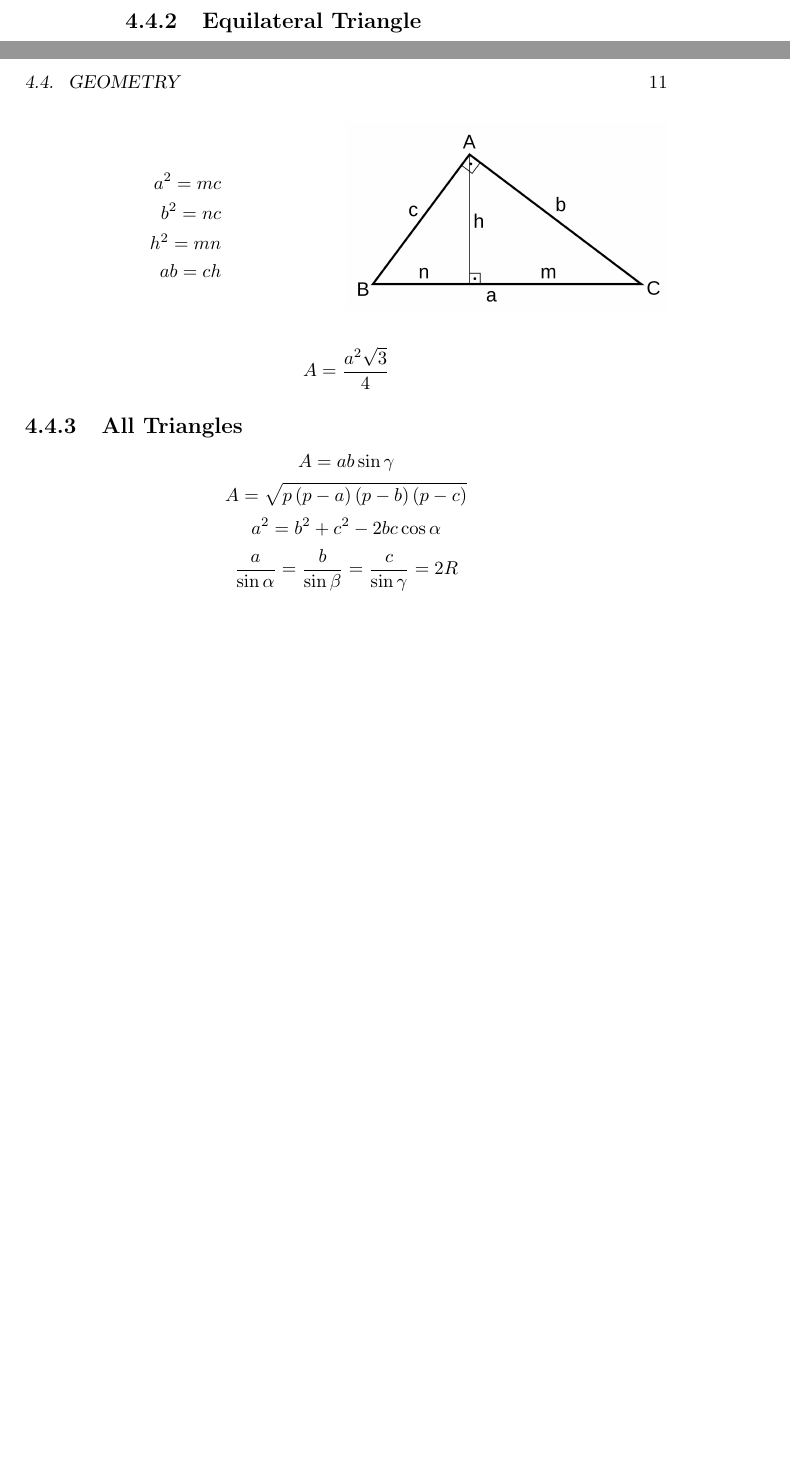
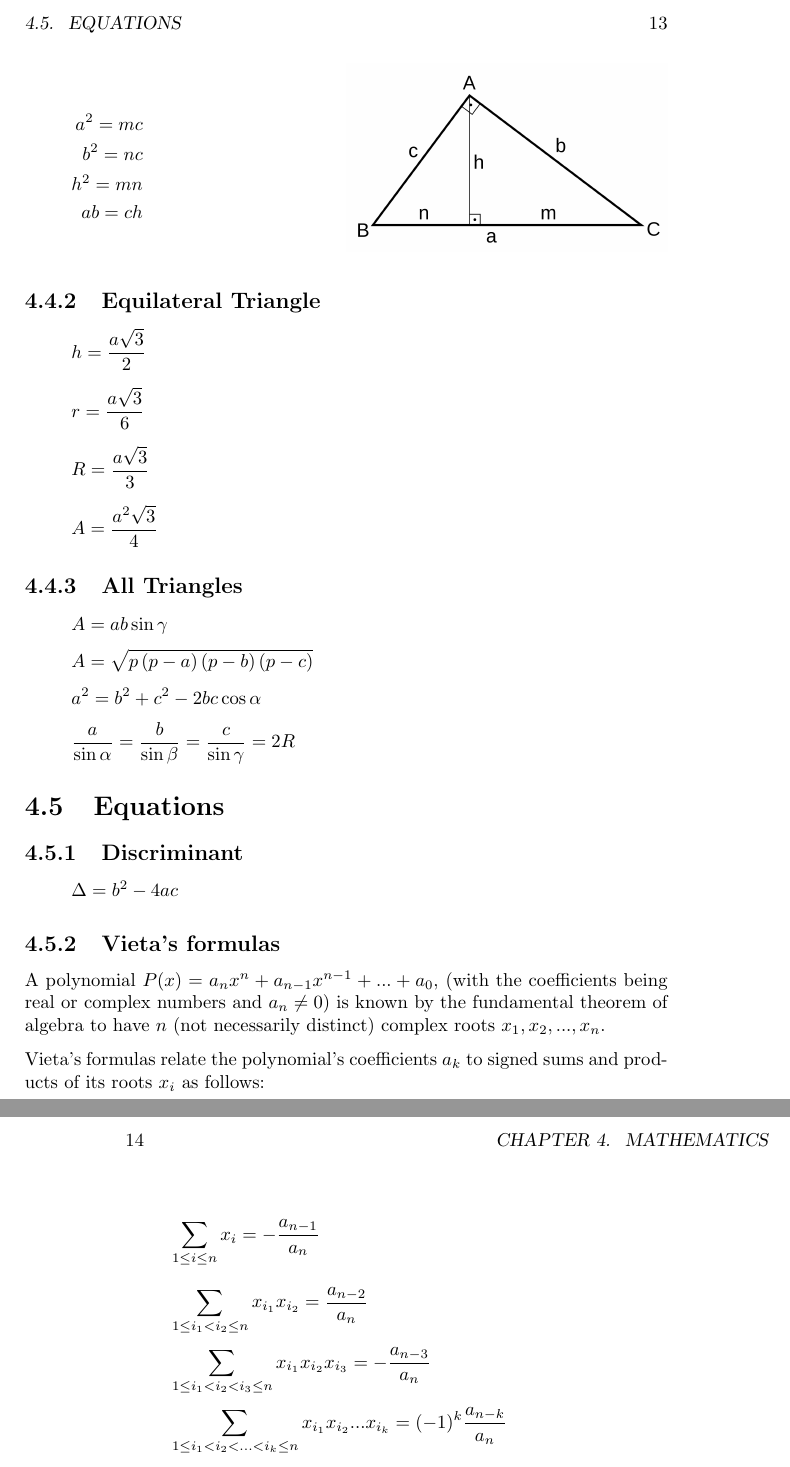
Before and after one commit to bernardosulzbach/notes, a LaTeX book (book.tex): two parts of pages 10 and 11 of 11 before the commit and two parts of pages 13 and 14 of 14 after it, joined at a grey line, cut at the place of the change, the shorter picture padded with empty space. Compiled offline with pdfLaTeX.

Commit message:
Trying out fleqn (flush equations to left).
Added Vieta's formulas.

```diff
--- a/book.tex
+++ b/book.tex
@@ -1,7 +1,7 @@
 \documentclass{book}
 \usepackage[utf8]{inputenc}
 \usepackage[english]{babel}
-\usepackage{amsmath}
+\usepackage[fleqn]{mathtools}
 \usepackage{amssymb}
 \usepackage{parskip} % turns off the indentation and adds a little bit of (stretchable) space in between paragraphs.
 \usepackage{graphicx}
@@ -245,4 +245,18 @@ the following expressions are true
 \[a^2 = b^2 + c^2 - 2 b c \cos \alpha\]
 \[\frac{a}{\sin \alpha} = \frac{b}{\sin \beta} = \frac{c}{\sin \gamma} = 2R\]
 
+\section{Equations}
+\subsection{Discriminant}
+\[\Delta = b^2 - 4ac\]
+
+\subsection{Vieta's formulas}
+A polynomial \(P(x) = a_n x^n + a_{n-1} x^{n-1} + ... + a_0\), (with the coefficients being real or complex numbers and \(a_n \neq 0\)) is known by the fundamental theorem of algebra to have \(n\) (not necessarily distinct) complex roots \(x_1, x_2, ..., x_n\).
+
+Vieta's formulas relate the polynomial's coefficients \(a_k\) to signed sums and products of its roots \(x_i\) as follows:
+
+\[\sum_{1 \le i \le n} x_i = - \frac{a_{n-1}}{a_n}\]
+\[\sum_{1 \le i_1 < i_2 \le n} x_{i_1} x_{i_2} = \frac{a_{n-2}}{a_n}\]
+\[\sum_{1 \le i_1 < i_2 < i_3 \le n} x_{i_1} x_{i_2} x_{i_3} = - \frac{a_{n-3}}{a_n}\]
+\[\sum_{1 \le i_1 < i_2 < ... < i_k \le n} x_{i_1} x_{i_2} ... x_{i_k} = (-1)^k \frac{a_{n-k}}{a_n}\]
+
 \end{document}
```
